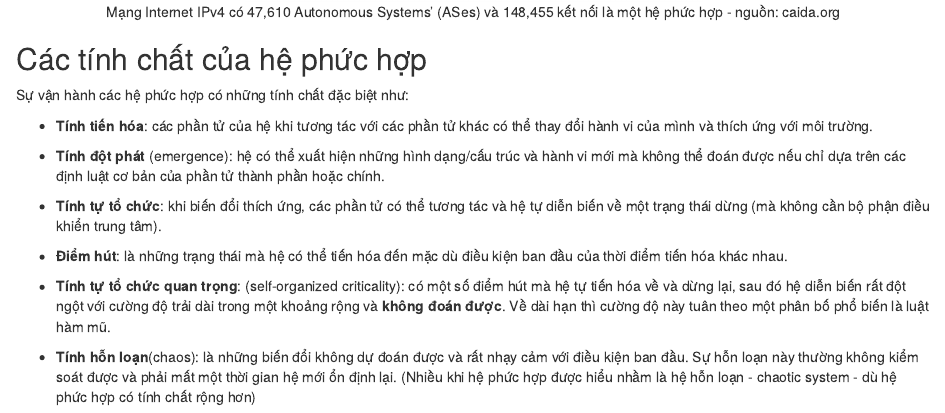
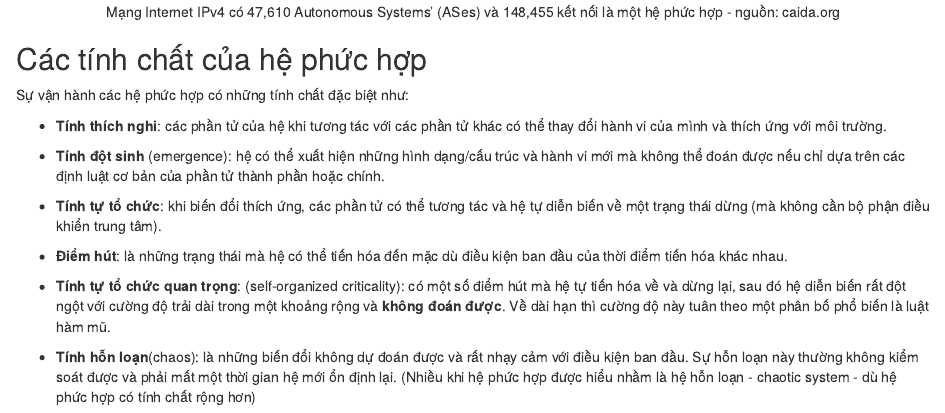
Before and after one commit to EasyDataScience/complex-network-lecture, an R Markdown document (index.Rmd): the page in a window 1100 px wide, from 2080 px down. Rendered offline with R 4.5, knitr and Pandoc, with nearby package versions.

Commit message:
re-translate adapt and emergence

```diff
--- a/index.Rmd
+++ b/index.Rmd
@@ -47,9 +47,9 @@ knitr::include_graphics("images/internet2020.png")
 ## Các tính chất của hệ phức hợp
 Sự vận hành các hệ phức hợp có những tính chất đặc biệt như:
 
-- __Tính tiến hóa__: các phần tử của hệ khi tương tác với các phần tử khác có thể thay đổi hành vi của mình và thích ứng với môi trường.
+- __Tính thích nghi__: các phần tử của hệ khi tương tác với các phần tử khác có thể thay đổi hành vi của mình và thích ứng với môi trường.
 
-- __Tính đột phát__ (emergence): hệ có thể xuất hiện những hình dạng/cấu trúc và hành vi mới mà không thể đoán được nếu chỉ dựa trên các định luật cơ bản của phần tử thành phần hoặc chính.
+- __Tính đột sinh__ (emergence): hệ có thể xuất hiện những hình dạng/cấu trúc và hành vi mới mà không thể đoán được nếu chỉ dựa trên các định luật cơ bản của phần tử thành phần hoặc chính.
 
 - __Tính tự tổ chức__: khi biến đổi thích ứng, các phần tử có thể tương tác và hệ tự diễn biến về một trạng thái dừng (mà không cần bộ phận điều khiển trung tâm).
 
```
Also changed, not shown: docs/search_index.json, 1 other file.
